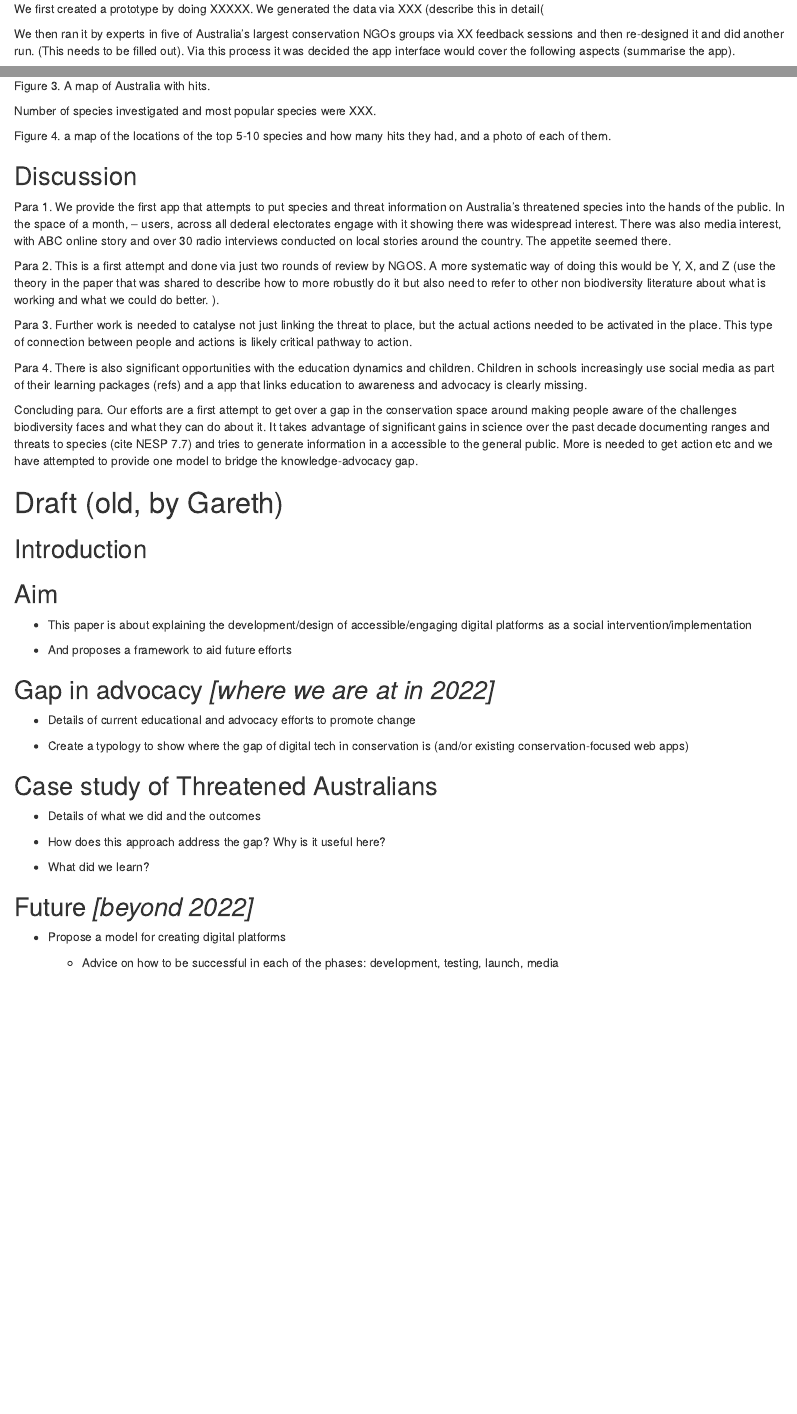
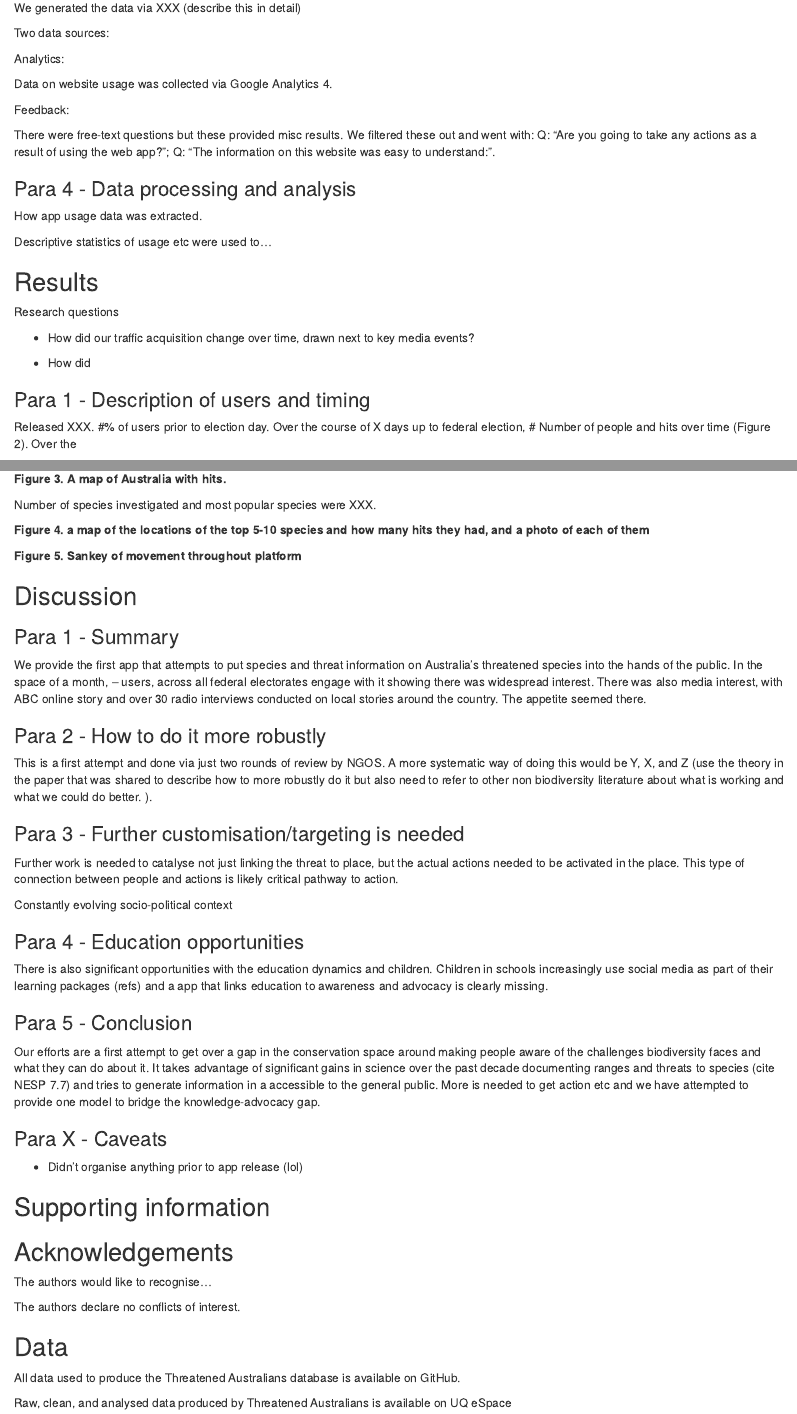
Before and after one commit to gakindler/threatened-australians-model, an R Markdown document (writing/Kindler_TA_MS.Rmd): the page in a window 1100 px wide, from 1680 px down before the commit and from 1880 px down after it, and a second part further down, joined at a grey line. Rendered offline with R 4.5, knitr and Pandoc, with nearby package versions; drawn as R Markdown's standard HTML page in place of the format the file asks for; a font, style sheet, LaTeX package, included part or bibliography that could not be used is replaced or left out.

Commit message:
first draft clean up after James

```diff
--- a/writing/Kindler_TA_MS.Rmd
+++ b/writing/Kindler_TA_MS.Rmd
@@ -124,6 +125,5 @@ Para 4. Here we provide a description of one of the first proactive attempts by
 
 ## Methods
 
-We first created a prototype by doing XXXXX. We generated the data via XXX (describe this in detail(
+Key papers: @hendrieImpactMobilePhone2020,
 
-We then ran it by experts in five of Australia’s largest conservation NGOs groups via XX feedback sessions and then re-designed it and did another run. (This needs to be filled out). Via this process it was decided the app interface would cover the following aspects (summarise the app).
@@ -134,10 +168,35 @@ When released, a media release was sent out as was a conversation piece and effo
+We generated the data via XXX (describe this in detail)
+
+Two data sources:
+
+Analytics:
+
+Data on website usage was collected via Google Analytics 4.
+
+Feedback:
+
+There were free-text questions but these provided misc results. We
+filtered these out and went with: Q: "Are you going to take any actions
+as a result of using the web app?"; Q: "The information on this website
+was easy to understand:".
+
+### Para 4 - Data processing and analysis
+
+How app usage data was extracted.
+
+Descriptive statistics of usage etc were used to...
 
 ## Results
 
-Released XXX. Over the course of X days up to federal election, # Number of people and hits over time (Figure 2).
+Research questions
 
-Figure 2. a time series, including key media
+-   How did our traffic acquisition change over time, drawn next to key
+    media events?
 
-Number of electorates and density of hits across space. Describe patterns
+-   How did
 
-Figure 3. A map of Australia with hits.
+### Para 1 - Description of users and timing
+
+Released XXX. #% of users prior to election day. Over the course of X
+days up to federal election, \# Number of people and hits over time
+(Figure 2). Over the
@@ -144,52 +211,75 @@ Figure 3. A map of Australia with hits.
+**Figure 3. A map of Australia with hits.**
 
 Number of species investigated and most popular species were XXX.
 
-Figure 4. a map of the locations of the top 5-10 species and how many hits they had, and a photo of each of them.
+**Figure 4. a map of the locations of the top 5-10 species and how many
+hits they had, and a photo of each of them**
+
+**Figure 5. Sankey of movement throughout platform**
 
 ## Discussion
 
-Para 1. We provide the first app that attempts to put species and threat information on Australia’s threatened species into the hands of the public. In the space of a month, -- users, across all dederal electorates engage with it showing there was widespread interest. There was also media interest, with ABC online story and over 30 radio interviews conducted on local stories around the country. The appetite seemed there.
+### Para 1 - Summary
 
-Para 2. This is a first attempt and done via just two rounds of review by NGOS. A more systematic way of doing this would be Y, X, and Z (use the theory in the paper that was shared to describe how to more robustly do it but also need to refer to other non biodiversity literature about what is working and what we could do better. ).
+We provide the first app that attempts to put species and threat
+information on Australia's threatened species into the hands of the
+public. In the space of a month, -- users, across all federal
+electorates engage with it showing there was widespread interest. There
+was also media interest, with ABC online story and over 30 radio
+interviews conducted on local stories around the country. The appetite
+seemed there.
 
-Para 3. Further work is needed to catalyse not just linking the threat to place, but the actual actions needed to be activated in the place. This type of connection between people and actions is likely critical pathway to action.
+### Para 2 - How to do it more robustly
 
-Para 4. There is also significant opportunities with the education dynamics and children. Children in schools increasingly use social media as part of their learning packages (refs) and a app that links education to awareness and advocacy is clearly missing.
+This is a first attempt and done via just two rounds of review by NGOS.
+A more systematic way of doing this would be Y, X, and Z (use the theory
+in the paper that was shared to describe how to more robustly do it but
+also need to refer to other non biodiversity literature about what is
+working and what we could do better. ).
 
-Concluding para. Our efforts are a first attempt to get over a gap in the conservation space around making people aware of the challenges biodiversity faces and what they can do about it. It takes advantage of significant gains in science over the past decade documenting ranges and threats to species (cite NESP 7.7) and tries to generate information in a accessible to the general public. More is needed to get action etc and we have attempted to provide one model to bridge the knowledge-advocacy gap.
+### Para 3 - Further customisation/targeting is needed
 
+Further work is needed to catalyse not just linking the threat to place,
+but the actual actions needed to be activated in the place. This type of
+connection between people and actions is likely critical pathway to
+action.
 
-# Draft (old, by Gareth)
+Constantly evolving socio-political context
 
-## Introduction
+### Para 4 - Education opportunities
 
-## Aim
+There is also significant opportunities with the education dynamics and
+children. Children in schools increasingly use social media as part of
+their learning packages (refs) and a app that links education to
+awareness and advocacy is clearly missing.
 
--   This paper is about explaining the development/design of
-    accessible/engaging digital platforms as a social
-    intervention/implementation
+### Para 5 - Conclusion
 
--   And proposes a framework to aid future efforts
+Our efforts are a first attempt to get over a gap in the conservation
+space around making people aware of the challenges biodiversity faces
+and what they can do about it. It takes advantage of significant gains
+in science over the past decade documenting ranges and threats to
+species (cite NESP 7.7) and tries to generate information in a
+accessible to the general public. More is needed to get action etc and
+we have attempted to provide one model to bridge the knowledge-advocacy
+gap.
 
-## Gap in advocacy *[where we are at in 2022]*
+### Para X - Caveats
 
--   Details of current educational and advocacy efforts to promote
-    change
+-   Didn't organise anything prior to app release (lol)
 
--   Create a typology to show where the gap of digital tech in
-    conservation is (and/or existing conservation-focused web apps)
+## Supporting information
 
-## Case study of Threatened Australians
+## Acknowledgements
 
--   Details of what we did and the outcomes
+The authors would like to recognise...
 
--   How does this approach address the gap? Why is it useful here?
+The authors declare no conflicts of interest.
 
--   What did we learn?
+## Data
 
-## Future *[beyond 2022]*
+All data used to produce the Threatened Australians database is
+available on GitHub.
 
--   Propose a model for creating digital platforms
-
-    -   Advice on how to be successful in each of the phases:
-        development, testing, launch, media
+Raw, clean, and analysed data produced by Threatened Australians is
+available on UQ eSpace
```
Also changed, not shown: writing/Kindler_TA_MS.Rmd (141 more changed lines).
